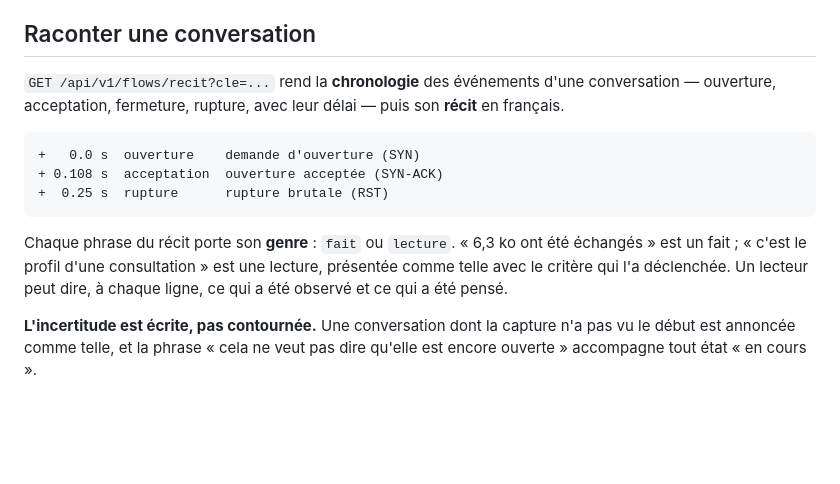
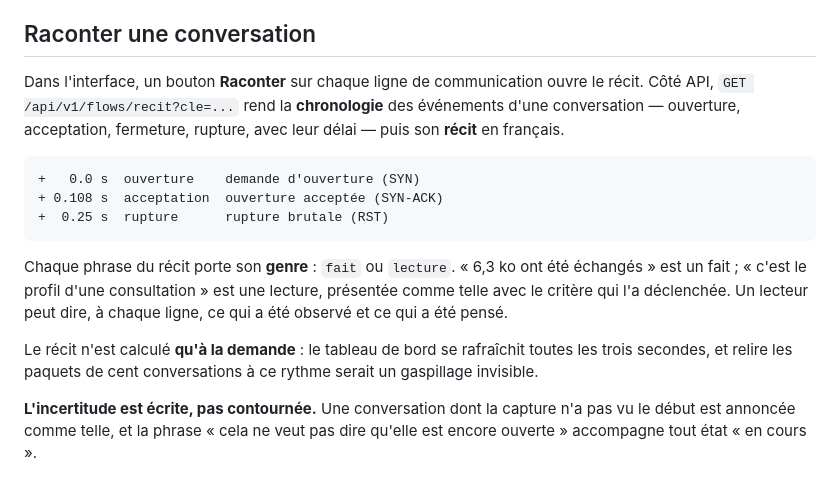
Before and after one commit to laviOGOU/network-analyzer, a Markdown page: README.md, the part around the change. Rendered like a GitHub page; blank space fills up the shorter version.

```diff
--- a/README.md
+++ b/README.md
@@ -280,7 +280,8 @@ tiers ne peut renseigner et qui décriraient votre réseau local à un tiers.
 
 ## Raconter une conversation
 
-`GET /api/v1/flows/recit?cle=...` rend la **chronologie** des événements d'une conversation —
+Dans l'interface, un bouton **Raconter** sur chaque ligne de communication ouvre le récit.
+Côté API, `GET /api/v1/flows/recit?cle=...` rend la **chronologie** des événements d'une conversation —
 ouverture, acceptation, fermeture, rupture, avec leur délai — puis son **récit** en français.
 
     +   0.0 s  ouverture    demande d'ouverture (SYN)
@@ -291,6 +292,10 @@ Chaque phrase du récit porte son **genre** : `fait` ou `lecture`. « 6,3 ko ont
 échangés » est un fait ; « c'est le profil d'une consultation » est une lecture, présentée
 comme telle avec le critère qui l'a déclenchée. Un lecteur peut dire, à chaque ligne, ce qui
 a été observé et ce qui a été pensé.
+
+Le récit n'est calculé **qu'à la demande** : le tableau de bord se rafraîchit toutes les
+trois secondes, et relire les paquets de cent conversations à ce rythme serait un gaspillage
+invisible.
 
 **L'incertitude est écrite, pas contournée.** Une conversation dont la capture n'a pas vu le
 début est annoncée comme telle, et la phrase « cela ne veut pas dire qu'elle est encore
```
Also changed, not shown: docs/DEFENSE.md (+60 -0 lines), docs/captures-interface/01-connections.png, docs/captures-interface/02-detail.png, docs/captures-interface/03-detections.png, docs/captures-interface/05-filtre.png, docs/captures-interface/06-filtre-refuse.png, docs/captures-interface/08-couches.png, 4 other files.
